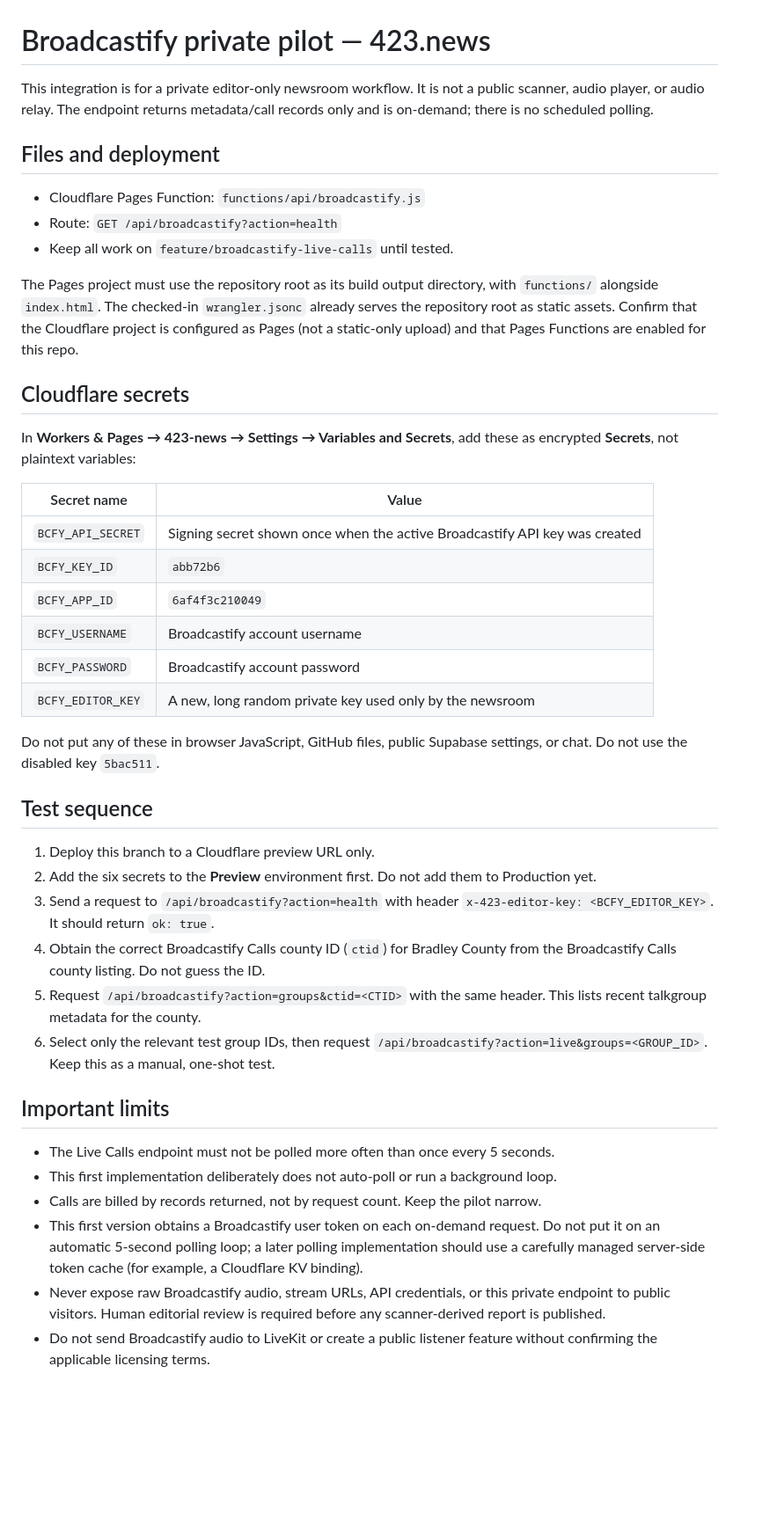
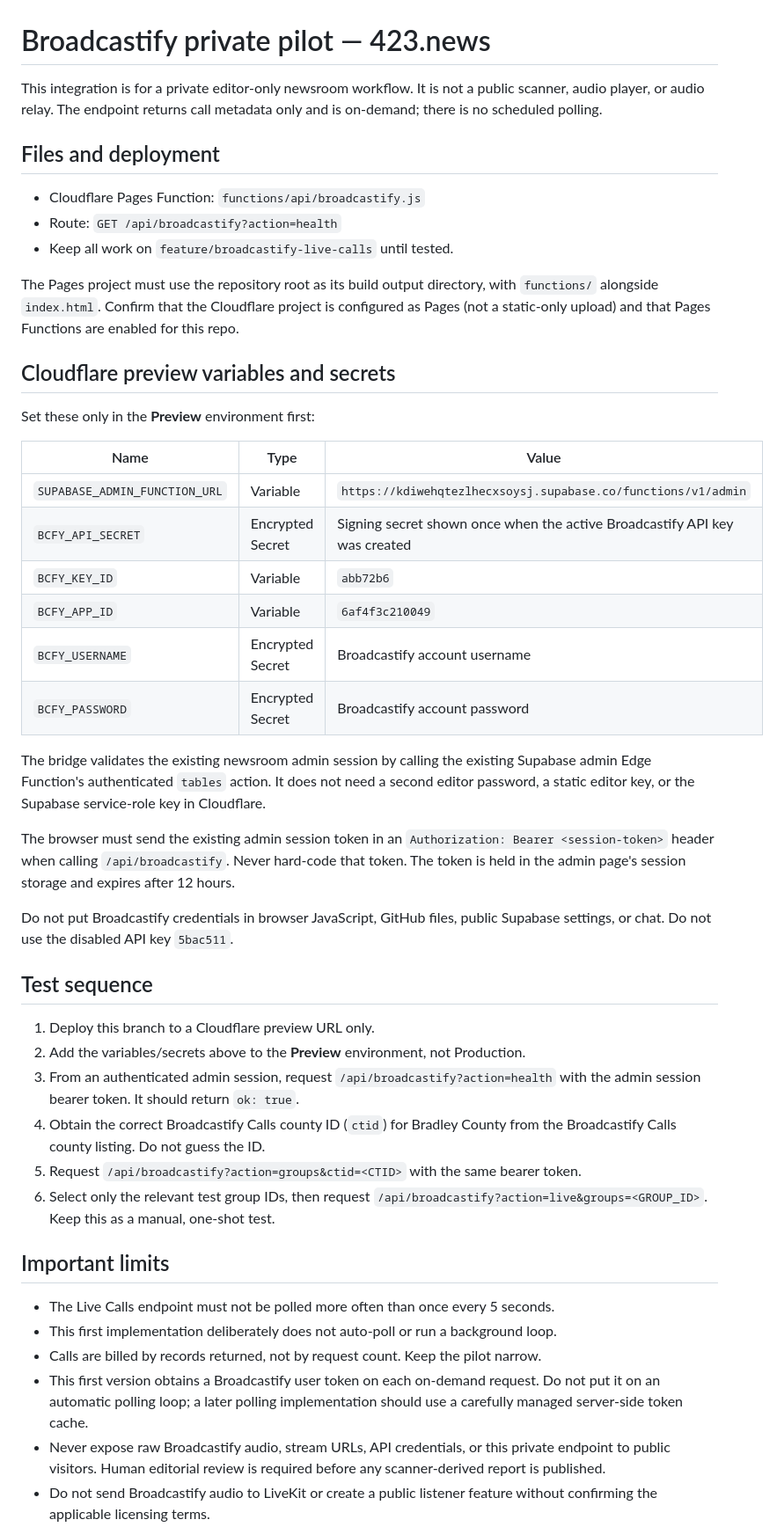
Before and after one commit to americanbarterco-blip/423.news, a Markdown page: BROADCASTIFY_SETUP.md, the part around the change. Shown at 88% size. Drawn GitHub-style; blank space fills up the shorter version.

Commit message:
Document existing admin-session authorization for Broadcastify preview

```diff
--- a/BROADCASTIFY_SETUP.md
+++ b/BROADCASTIFY_SETUP.md
@@ -1,7 +1,7 @@
 # Broadcastify private pilot — 423.news
 
 This integration is for a private editor-only newsroom workflow. It is not a public scanner,
-audio player, or audio relay. The endpoint returns metadata/call records only and is on-demand;
+audio player, or audio relay. The endpoint returns call metadata only and is on-demand;
 there is no scheduled polling.
 
 ## Files and deployment
@@ -11,37 +11,44 @@ there is no scheduled polling.
 - Keep all work on `feature/broadcastify-live-calls` until tested.
 
 The Pages project must use the repository root as its build output directory, with
-`functions/` alongside `index.html`. The checked-in `wrangler.jsonc` already serves
-the repository root as static assets. Confirm that the Cloudflare project is configured
+`functions/` alongside `index.html`. Confirm that the Cloudflare project is configured
 as Pages (not a static-only upload) and that Pages Functions are enabled for this repo.
 
-## Cloudflare secrets
+## Cloudflare preview variables and secrets
 
-In **Workers & Pages → 423-news → Settings → Variables and Secrets**, add these as
-encrypted **Secrets**, not plaintext variables:
+Set these only in the **Preview** environment first:
 
-| Secret name | Value |
-|---|---|
-| `BCFY_API_SECRET` | Signing secret shown once when the active Broadcastify API key was created |
-| `BCFY_KEY_ID` | `abb72b6` |
-| `BCFY_APP_ID` | `6af4f3c210049` |
-| `BCFY_USERNAME` | Broadcastify account username |
-| `BCFY_PASSWORD` | Broadcastify account password |
-| `BCFY_EDITOR_KEY` | A new, long random private key used only by the newsroom |
+| Name | Type | Value |
+|---|---|---|
+| `SUPABASE_ADMIN_FUNCTION_URL` | Variable | `https://kdiwehqtezlhecxsoysj.supabase.co/functions/v1/admin` |
+| `BCFY_API_SECRET` | Encrypted Secret | Signing secret shown once when the active Broadcastify API key was created |
+| `BCFY_KEY_ID` | Variable | `abb72b6` |
+| `BCFY_APP_ID` | Variable | `6af4f3c210049` |
+| `BCFY_USERNAME` | Encrypted Secret | Broadcastify account username |
+| `BCFY_PASSWORD` | Encrypted Secret | Broadcastify account password |
 
-Do not put any of these in browser JavaScript, GitHub files, public Supabase settings, or chat.
-Do not use the disabled key `5bac511`.
+The bridge validates the existing newsroom admin session by calling the existing Supabase
+admin Edge Function's authenticated `tables` action. It does not need a second editor
+password, a static editor key, or the Supabase service-role key in Cloudflare.
+
+The browser must send the existing admin session token in an
+`Authorization: Bearer <session-token>` header when calling `/api/broadcastify`.
+Never hard-code that token. The token is held in the admin page's session storage and
+expires after 12 hours.
+
+Do not put Broadcastify credentials in browser JavaScript, GitHub files, public Supabase
+settings, or chat. Do not use the disabled API key `5bac511`.
 
 ## Test sequence
 
 1. Deploy this branch to a Cloudflare preview URL only.
-2. Add the six secrets to the **Preview** environment first. Do not add them to Production yet.
-3. Send a request to `/api/broadcastify?action=health` with header
-   `x-423-editor-key: <BCFY_EDITOR_KEY>`. It should return `ok: true`.
+2. Add the variables/secrets above to the **Preview** environment, not Production.
+3. From an authenticated admin session, request
+   `/api/broadcastify?action=health` with the admin session bearer token. It should return
+   `ok: true`.
 4. Obtain the correct Broadcastify Calls county ID (`ctid`) for Bradley County from the
    Broadcastify Calls county listing. Do not guess the ID.
-5. Request `/api/broadcastify?action=groups&ctid=<CTID>` with the same header. This lists
-   recent talkgroup metadata for the county.
+5. Request `/api/broadcastify?action=groups&ctid=<CTID>` with the same bearer token.
 6. Select only the relevant test group IDs, then request
    `/api/broadcastify?action=live&groups=<GROUP_ID>`. Keep this as a manual, one-shot test.
 
@@ -51,8 +58,8 @@ Do not use the disabled key `5bac511`.
 - This first implementation deliberately does not auto-poll or run a background loop.
 - Calls are billed by records returned, not by request count. Keep the pilot narrow.
 - This first version obtains a Broadcastify user token on each on-demand request. Do not
-  put it on an automatic 5-second polling loop; a later polling implementation should use
-  a carefully managed server-side token cache (for example, a Cloudflare KV binding).
+  put it on an automatic polling loop; a later polling implementation should use a
+  carefully managed server-side token cache.
 - Never expose raw Broadcastify audio, stream URLs, API credentials, or this private endpoint
   to public visitors. Human editorial review is required before any scanner-derived report
   is published.
```
